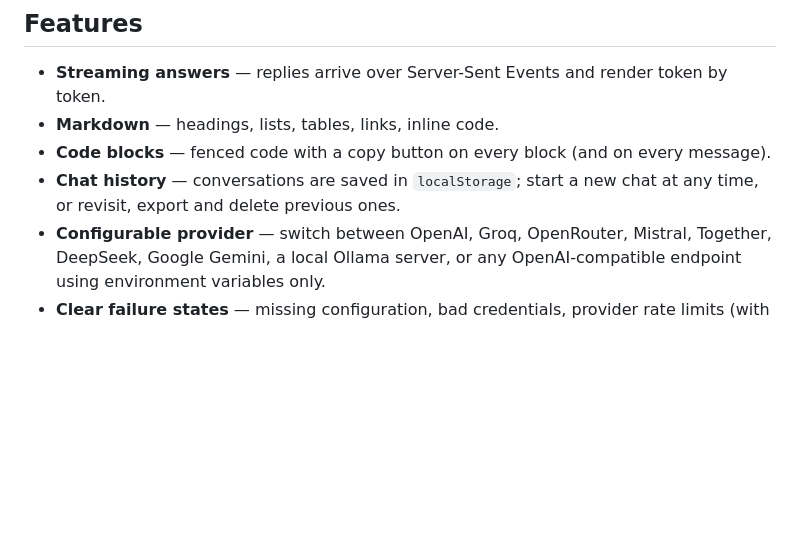
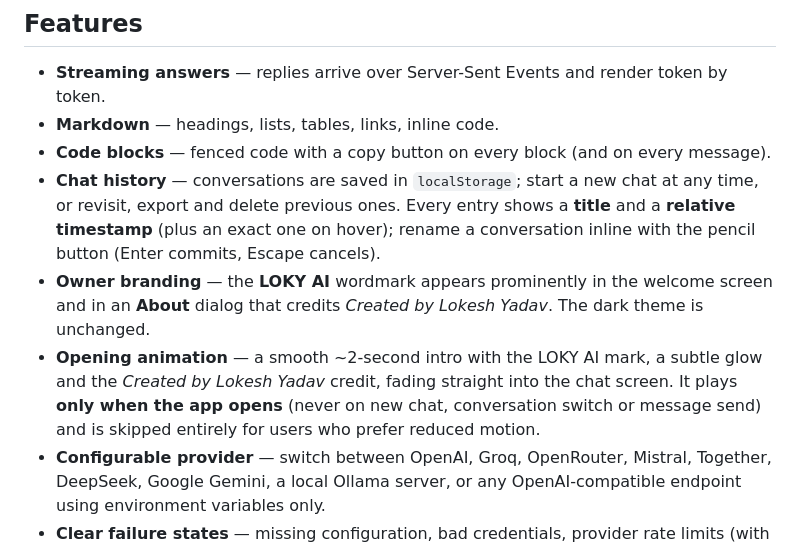
Before and after one commit to lokeshyadav1242009-blip/Loky-ai-next, a Markdown page: README.md, the part around the change. Rendered like a GitHub page; blank space fills up the shorter version.

```diff
--- a/README.md
+++ b/README.md
@@ -15,7 +15,16 @@ browser — the frontend only talks to this app's own `/api/chat` endpoint.
 - **Markdown** — headings, lists, tables, links, inline code.
 - **Code blocks** — fenced code with a copy button on every block (and on every message).
 - **Chat history** — conversations are saved in `localStorage`; start a new chat at any time,
-  or revisit, export and delete previous ones.
+  or revisit, export and delete previous ones. Every entry shows a **title** and a
+  **relative timestamp** (plus an exact one on hover); rename a conversation inline with
+  the pencil button (Enter commits, Escape cancels).
+- **Owner branding** — the **LOKY AI** wordmark appears prominently in the welcome screen
+  and in an **About** dialog that credits *Created by Lokesh Yadav*. The dark theme is
+  unchanged.
+- **Opening animation** — a smooth ~2-second intro with the LOKY AI mark, a subtle glow and
+  the *Created by Lokesh Yadav* credit, fading straight into the chat screen. It plays
+  **only when the app opens** (never on new chat, conversation switch or message send) and
+  is skipped entirely for users who prefer reduced motion.
 - **Configurable provider** — switch between OpenAI, Groq, OpenRouter, Mistral, Together,
   DeepSeek, Google Gemini, a local Ollama server, or any OpenAI-compatible endpoint using
   environment variables only.
```
